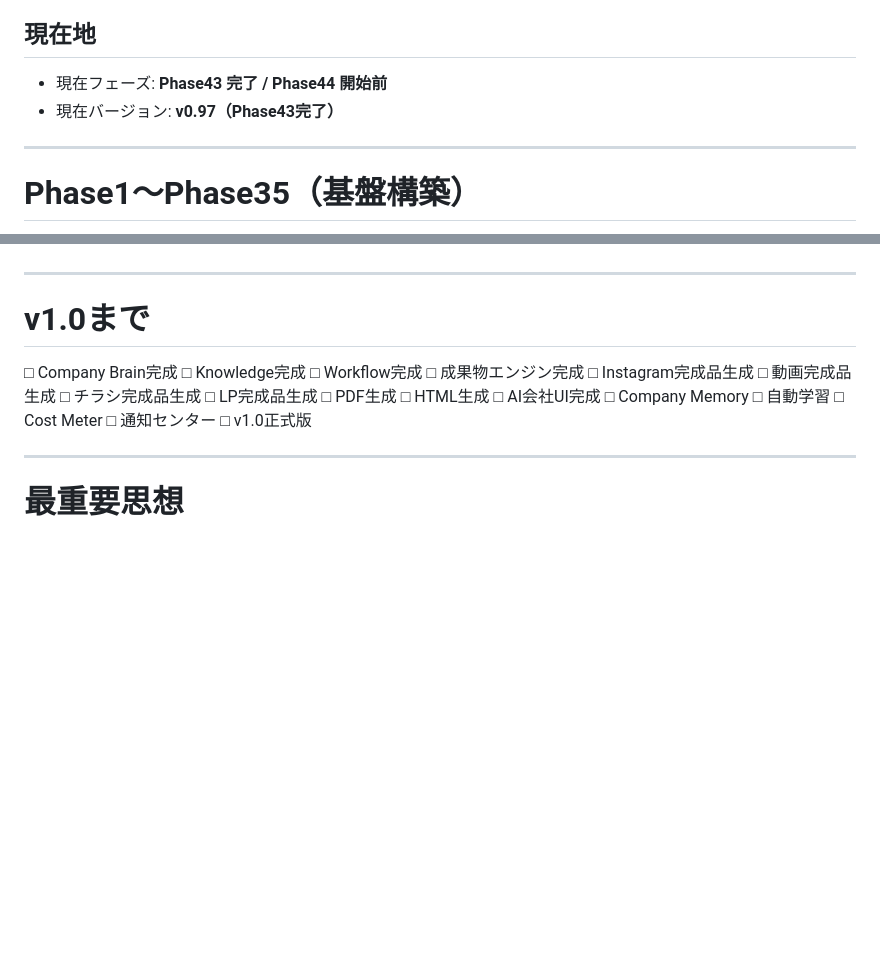
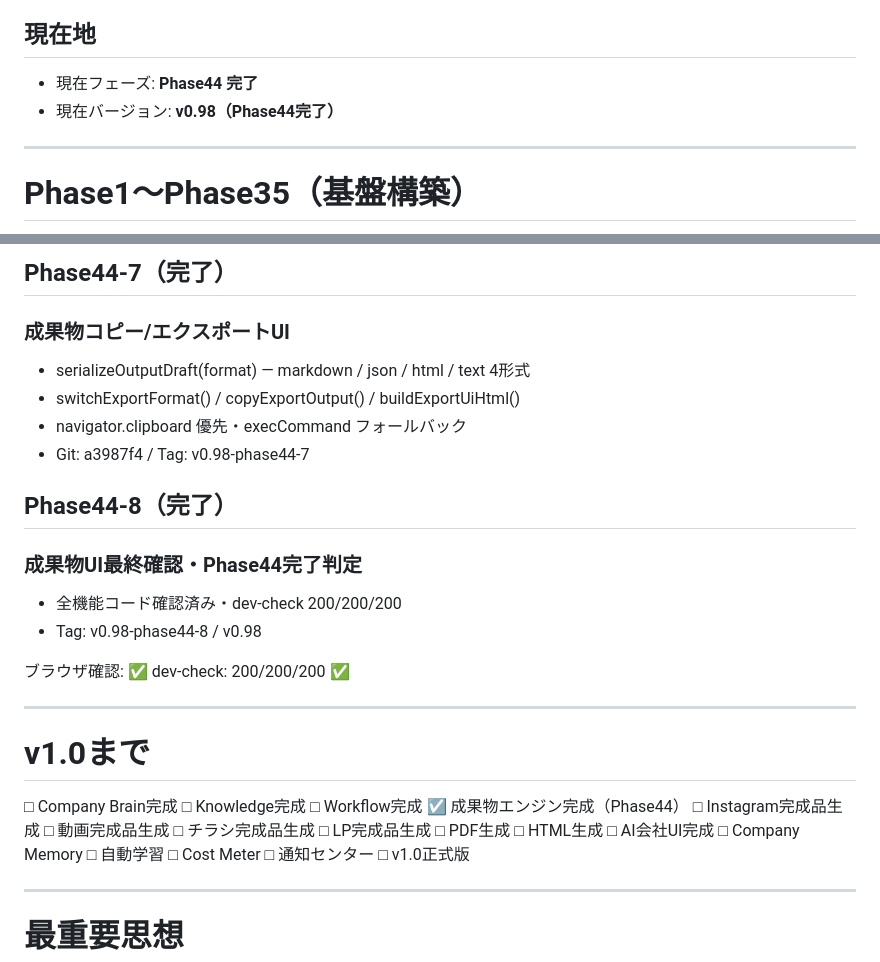
Before and after one commit to enbisou-bit/ai-company, a Markdown page: docs/02PHASE_PROGRESS.md, 2 parts joined by grey strips. Drawn GitHub-style; blank space fills up the shorter version.

```diff
--- a/docs/02PHASE_PROGRESS.md
+++ b/docs/02PHASE_PROGRESS.md
@@ -3,8 +3,8 @@
 > ENBISOU AI COMPANY 開発進捗管理書
 
 ## 現在地
-- 現在フェーズ: **Phase43 完了 / Phase44 開始前**
-- 現在バージョン: **v0.97（Phase43完了）**
+- 現在フェーズ: **Phase44 完了**
+- 現在バージョン: **v0.98（Phase44完了）**
 
 ---
 
@@ -260,3 +290,17 @@ Decision 009 に基づき、UIの見える化よりも成果物完成能力を
+## Phase44-7（完了）
+### 成果物コピー/エクスポートUI
+- serializeOutputDraft(format) — markdown / json / html / text 4形式
+- switchExportFormat() / copyExportOutput() / buildExportUiHtml()
+- navigator.clipboard 優先・execCommand フォールバック
+- Git: a3987f4 / Tag: v0.98-phase44-7
+
+## Phase44-8（完了）
+### 成果物UI最終確認・Phase44完了判定
+- 全機能コード確認済み・dev-check 200/200/200
+- Tag: v0.98-phase44-8 / v0.98
+
+ブラウザ確認: ✅
+dev-check: 200/200/200 ✅
 
 ---
 
@@ -265,7 +309,7 @@ Decision 009 に基づき、UIの見える化よりも成果物完成能力を
 □ Company Brain完成
 □ Knowledge完成
 □ Workflow完成
-□ 成果物エンジン完成
+☑ 成果物エンジン完成（Phase44）
 □ Instagram完成品生成
 □ 動画完成品生成
 □ チラシ完成品生成
```
Also changed, not shown: other parts of docs/02PHASE_PROGRESS.md (+38 -8 lines), docs/01PROJECT_STATUS.md (+61 -15 lines).
